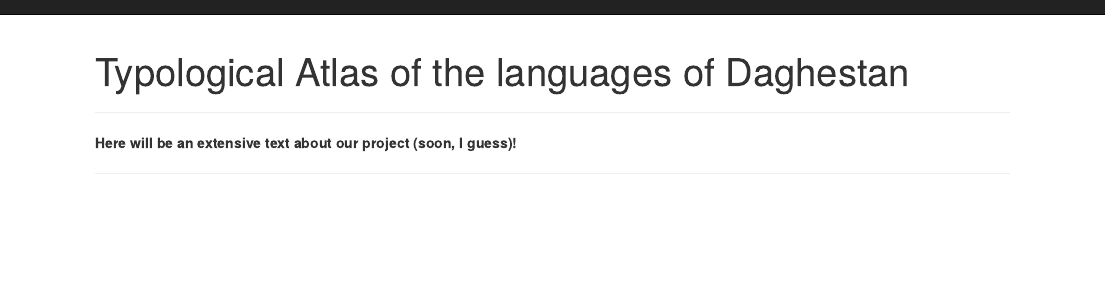
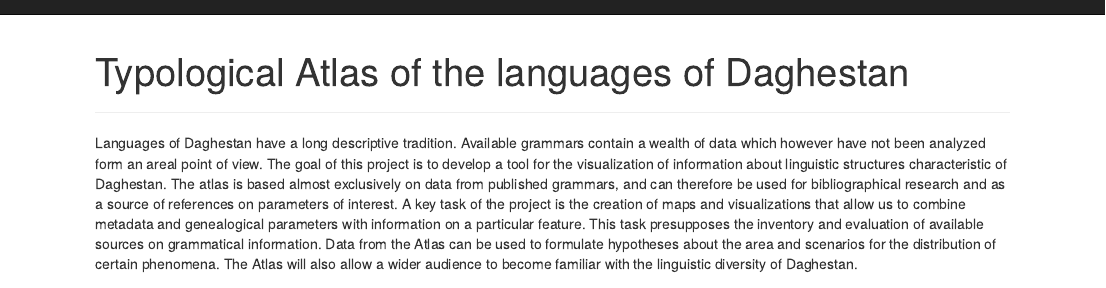
Before and after one commit to sverhees/masterskaya_dagatlas, an R Markdown document (source/index.Rmd): the page in a window 1100 px wide, from its top. Rendered offline with R 4.5, knitr and Pandoc, with nearby package versions.

Commit message:
short description

```diff
--- a/source/index.Rmd
+++ b/source/index.Rmd
@@ -5,7 +5,7 @@ title: "Typological Atlas of the languages of Daghestan"
 
 ***
 
-**Here will be an extensive text about our project (soon, I guess)!**
+Languages of Daghestan have a long descriptive tradition. Available grammars contain a wealth of data which however have not been analyzed form an areal point of view. The goal of this project is to develop a tool for the visualization of information about linguistic structures characteristic of Daghestan. The atlas is based almost exclusively on data from published grammars, and can therefore be used for bibliographical research and as a source of references on parameters of interest. A key task of the project is the creation of maps and visualizations that allow us to combine metadata and genealogical parameters with information on a particular feature. This task presupposes the inventory and evaluation of available sources on grammatical information. Data from the Atlas can be used to formulate hypotheses about the area and scenarios for the distribution of certain phenomena. The Atlas will also allow a wider audience to become familiar with the linguistic diversity of Daghestan.
 
 ***
 
```
Also changed, not shown: index.html.
